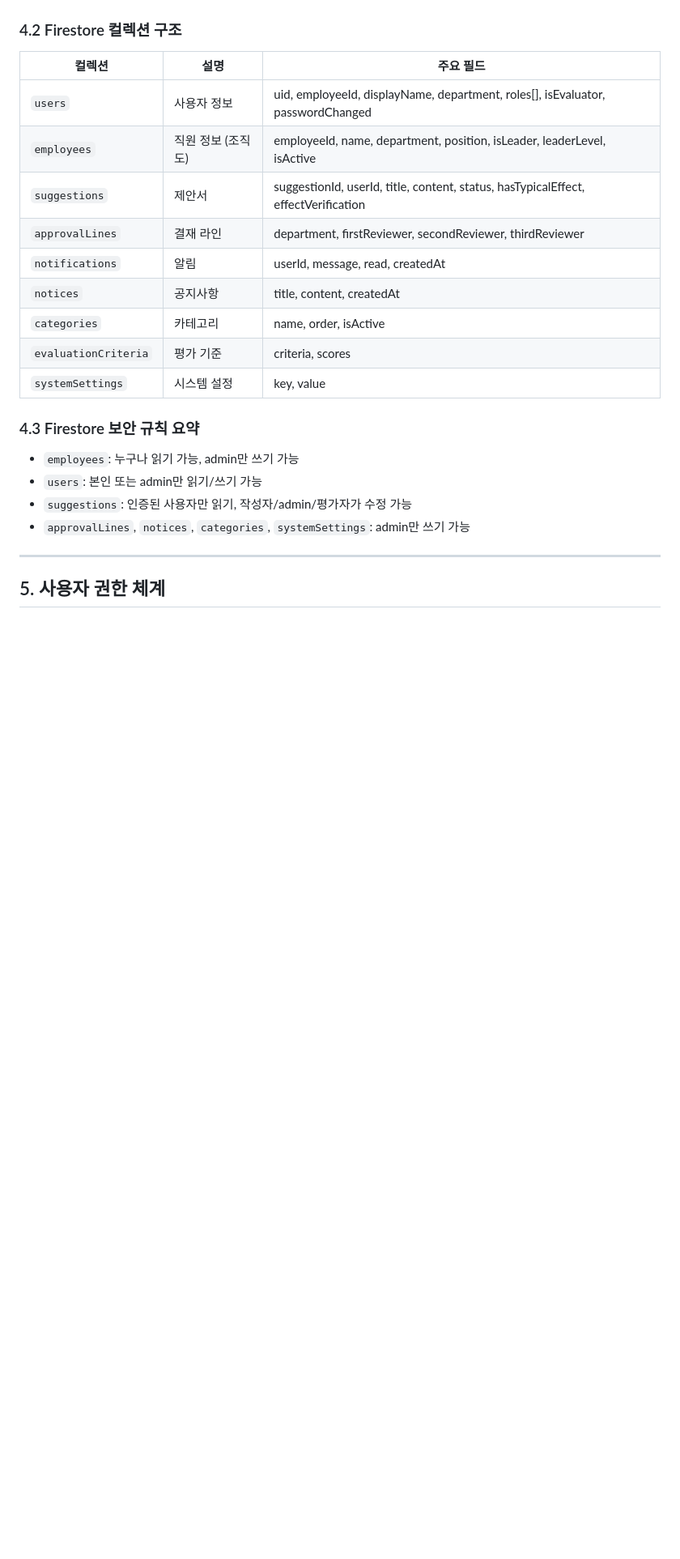
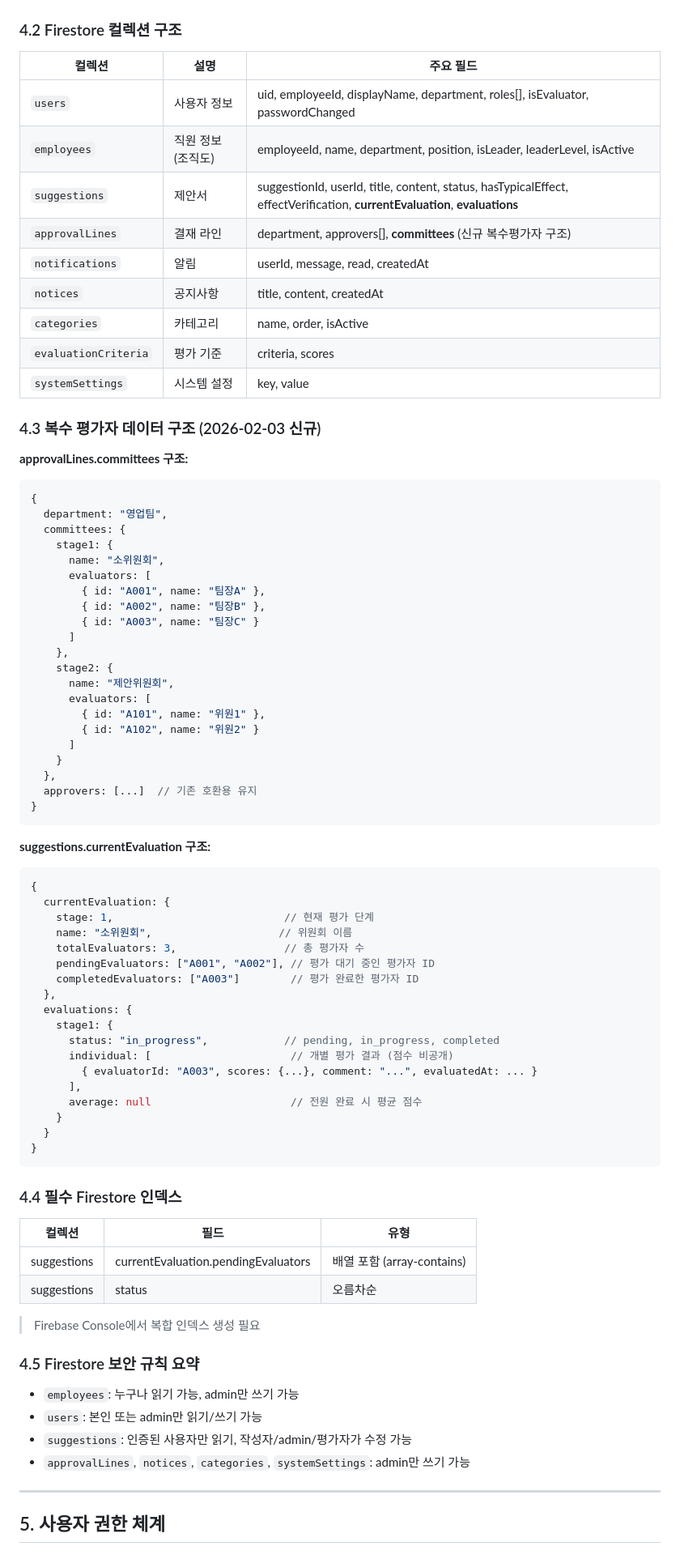
Before and after one commit to Lovida82/suggestion-system, a Markdown page: CLAUDE.md, the part around one of its changes. Shown at 81% size. Drawn GitHub-style; blank space fills up the shorter version.

````diff
--- a/CLAUDE.md
+++ b/CLAUDE.md
@@ -95,15 +96,73 @@ const firebaseConfig = {
 |--------|------|-----------|
 | `users` | 사용자 정보 | uid, employeeId, displayName, department, roles[], isEvaluator, passwordChanged |
 | `employees` | 직원 정보 (조직도) | employeeId, name, department, position, isLeader, leaderLevel, isActive |
-| `suggestions` | 제안서 | suggestionId, userId, title, content, status, hasTypicalEffect, effectVerification |
-| `approvalLines` | 결재 라인 | department, firstReviewer, secondReviewer, thirdReviewer |
+| `suggestions` | 제안서 | suggestionId, userId, title, content, status, hasTypicalEffect, effectVerification, **currentEvaluation**, **evaluations** |
+| `approvalLines` | 결재 라인 | department, approvers[], **committees** (신규 복수평가자 구조) |
 | `notifications` | 알림 | userId, message, read, createdAt |
 | `notices` | 공지사항 | title, content, createdAt |
 | `categories` | 카테고리 | name, order, isActive |
 | `evaluationCriteria` | 평가 기준 | criteria, scores |
 | `systemSettings` | 시스템 설정 | key, value |
 
-### 4.3 Firestore 보안 규칙 요약
+### 4.3 복수 평가자 데이터 구조 (2026-02-03 신규)
+
+**approvalLines.committees 구조:**
+```javascript
+{
+  department: "영업팀",
+  committees: {
+    stage1: {
+      name: "소위원회",
+      evaluators: [
+        { id: "A001", name: "팀장A" },
+        { id: "A002", name: "팀장B" },
+        { id: "A003", name: "팀장C" }
+      ]
+    },
+    stage2: {
+      name: "제안위원회",
+      evaluators: [
+        { id: "A101", name: "위원1" },
+        { id: "A102", name: "위원2" }
+      ]
+    }
+  },
+  approvers: [...]  // 기존 호환용 유지
+}
+```
+
+**suggestions.currentEvaluation 구조:**
+```javascript
+{
+  currentEvaluation: {
+    stage: 1,                           // 현재 평가 단계
+    name: "소위원회",                    // 위원회 이름
+    totalEvaluators: 3,                 // 총 평가자 수
+    pendingEvaluators: ["A001", "A002"], // 평가 대기 중인 평가자 ID
+    completedEvaluators: ["A003"]        // 평가 완료한 평가자 ID
+  },
+  evaluations: {
+    stage1: {
+      status: "in_progress",            // pending, in_progress, completed
+      individual: [                      // 개별 평가 결과 (점수 비공개)
+        { evaluatorId: "A003", scores: {...}, comment: "...", evaluatedAt: ... }
+      ],
+      average: null                      // 전원 완료 시 평균 점수
+    }
+  }
+}
+```
+
+### 4.4 필수 Firestore 인덱스
+
+| 컬렉션 | 필드 | 유형 |
+|--------|------|------|
+| suggestions | currentEvaluation.pendingEvaluators | 배열 포함 (array-contains) |
+| suggestions | status | 오름차순 |
+
+> Firebase Console에서 복합 인덱스 생성 필요
+
+### 4.5 Firestore 보안 규칙 요약
 - `employees`: 누구나 읽기 가능, admin만 쓰기 가능
 - `users`: 본인 또는 admin만 읽기/쓰기 가능
 - `suggestions`: 인증된 사용자만 읽기, 작성자/admin/평가자가 수정 가능
````
Also changed, not shown: other parts of CLAUDE.md (+86 -18 lines).
